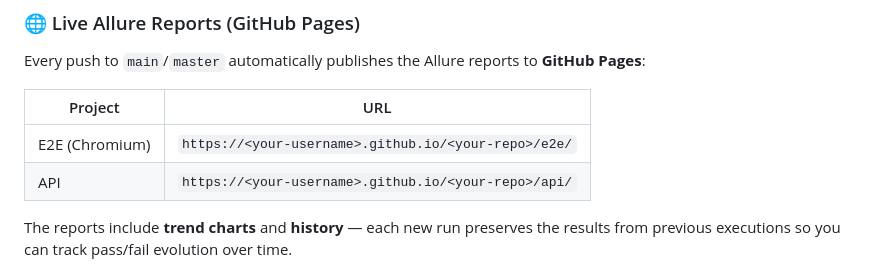
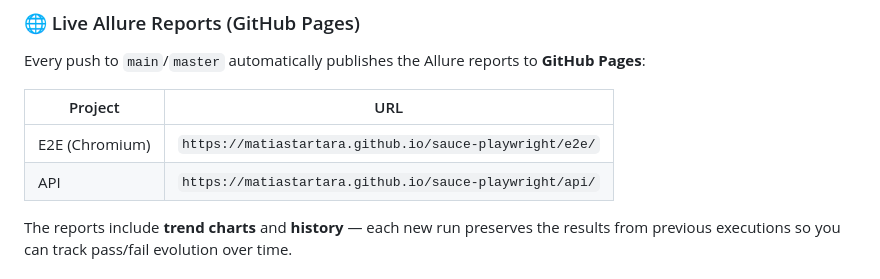
Before and after one commit to matiastartara/sauce-playwright, a Markdown page: README.md, the part around the change. Drawn GitHub-style.

Commit message:
fix: update Allure report URLs in README for correct project links

```diff
--- a/README.md
+++ b/README.md
@@ -170,8 +170,8 @@ Every push to `main`/`master` automatically publishes the Allure reports to **Gi
 
 | Project | URL |
 |---------|-----|
-| E2E (Chromium) | `https://<your-username>.github.io/<your-repo>/e2e/` |
-| API | `https://<your-username>.github.io/<your-repo>/api/` |
+| E2E (Chromium) | `https://matiastartara.github.io/sauce-playwright/e2e/` |
+| API | `https://matiastartara.github.io/sauce-playwright/api/` |
 
 The reports include **trend charts** and **history** — each new run preserves the results from previous executions so you can track pass/fail evolution over time.
 
```
